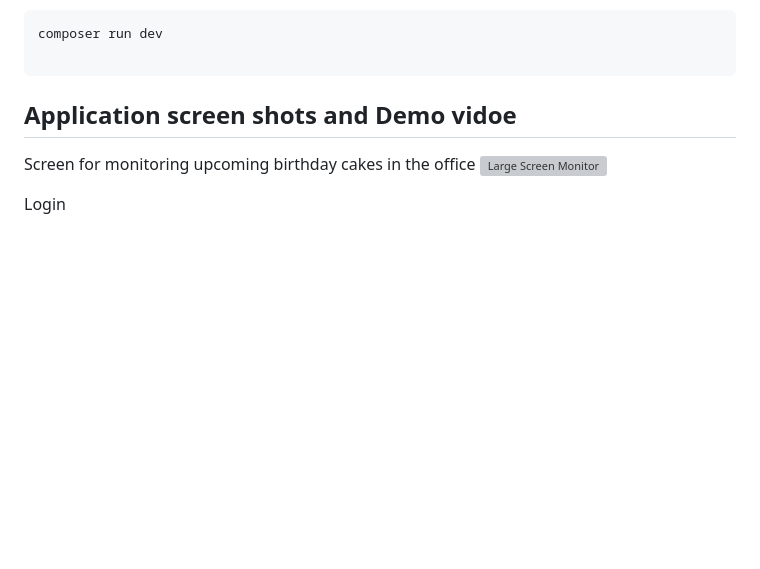
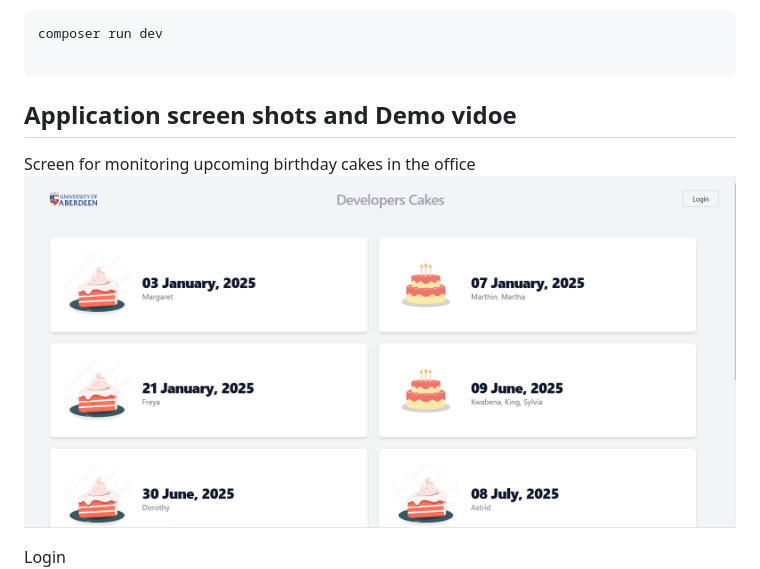
Before and after one commit to khobbie/uoa-birthday-cake-app, a Markdown page: README.md, the part around the change. Rendered like a GitHub page; blank space fills up the shorter version; grey boxes are pictures that could not be loaded.

```diff
--- a/README.md
+++ b/README.md
@@ -114,7 +114,7 @@ composer run dev
 ##  Application screen shots and Demo vidoe
 
 Screen for monitoring upcoming birthday cakes in the office
-![Large Screen Monitor](image-1.png)
+![Large Screen Monitor](screenshots/image-1.png)
 
 Login
 ![Login](screenshots/image-2.png)
```
